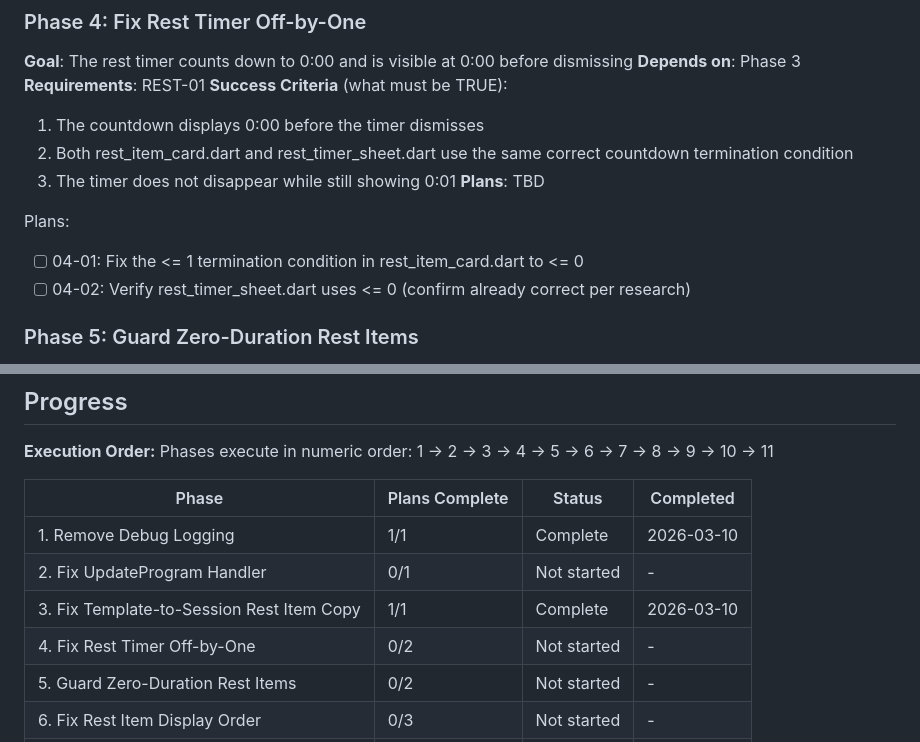
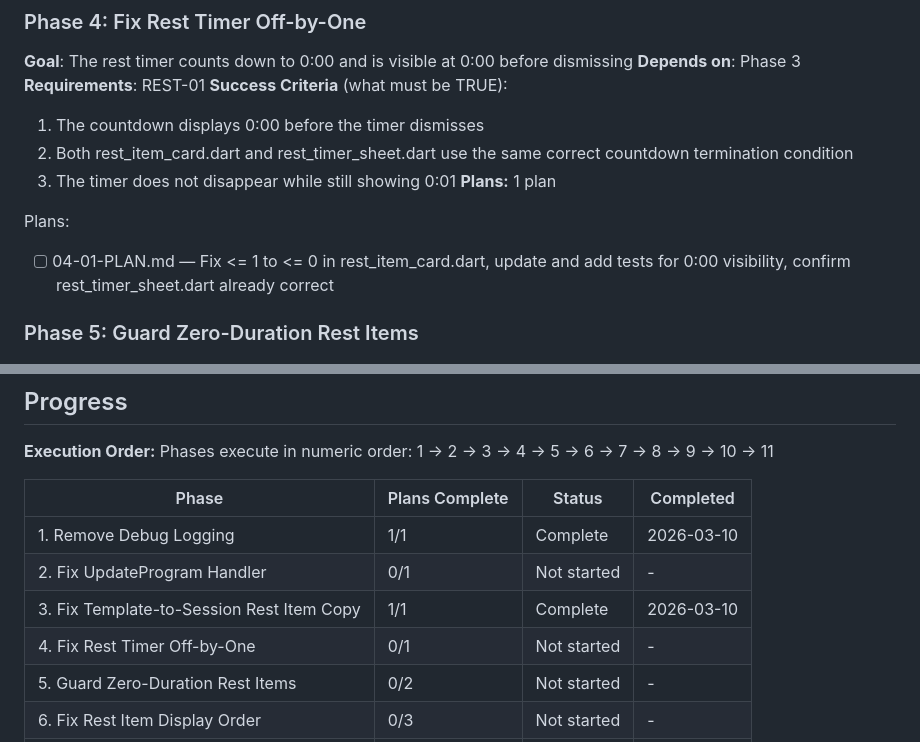
Before and after one commit to winsonhys/heft, a Markdown page: .planning/ROADMAP.md, 2 parts joined by grey strips. Rendered like a GitHub page.

Commit message:
docs(04): create phase plan for rest timer off-by-one fix

```diff
--- a/.planning/ROADMAP.md
+++ b/.planning/ROADMAP.md
@@ -73,11 +73,10 @@ Plans:
   1. The countdown displays 0:00 before the timer dismisses
   2. Both rest_item_card.dart and rest_timer_sheet.dart use the same correct countdown termination condition
   3. The timer does not disappear while still showing 0:01
-**Plans**: TBD
+**Plans:** 1 plan
 
 Plans:
-- [ ] 04-01: Fix the <= 1 termination condition in rest_item_card.dart to <= 0
-- [ ] 04-02: Verify rest_timer_sheet.dart uses <= 0 (confirm already correct per research)
+- [ ] 04-01-PLAN.md — Fix <= 1 to <= 0 in rest_item_card.dart, update and add tests for 0:00 visibility, confirm rest_timer_sheet.dart already correct
 
 ### Phase 5: Guard Zero-Duration Rest Items
 **Goal**: Zero-duration rest items are never inserted into sessions and never rendered in the tracker UI
@@ -189,7 +188,7 @@ Phases execute in numeric order: 1 -> 2 -> 3 -> 4 -> 5 -> 6 -> 7 -> 8 -> 9 -> 10
 | 1. Remove Debug Logging | 1/1 | Complete   | 2026-03-10 |
 | 2. Fix UpdateProgram Handler | 0/1 | Not started | - |
 | 3. Fix Template-to-Session Rest Item Copy | 1/1 | Complete   | 2026-03-10 |
-| 4. Fix Rest Timer Off-by-One | 0/2 | Not started | - |
+| 4. Fix Rest Timer Off-by-One | 0/1 | Not started | - |
 | 5. Guard Zero-Duration Rest Items | 0/2 | Not started | - |
 | 6. Fix Rest Item Display Order | 0/3 | Not started | - |
 | 7. Wire Rest Timer Overlay Trigger | 0/2 | Not started | - |
```
Also changed, not shown: 1 other file.
